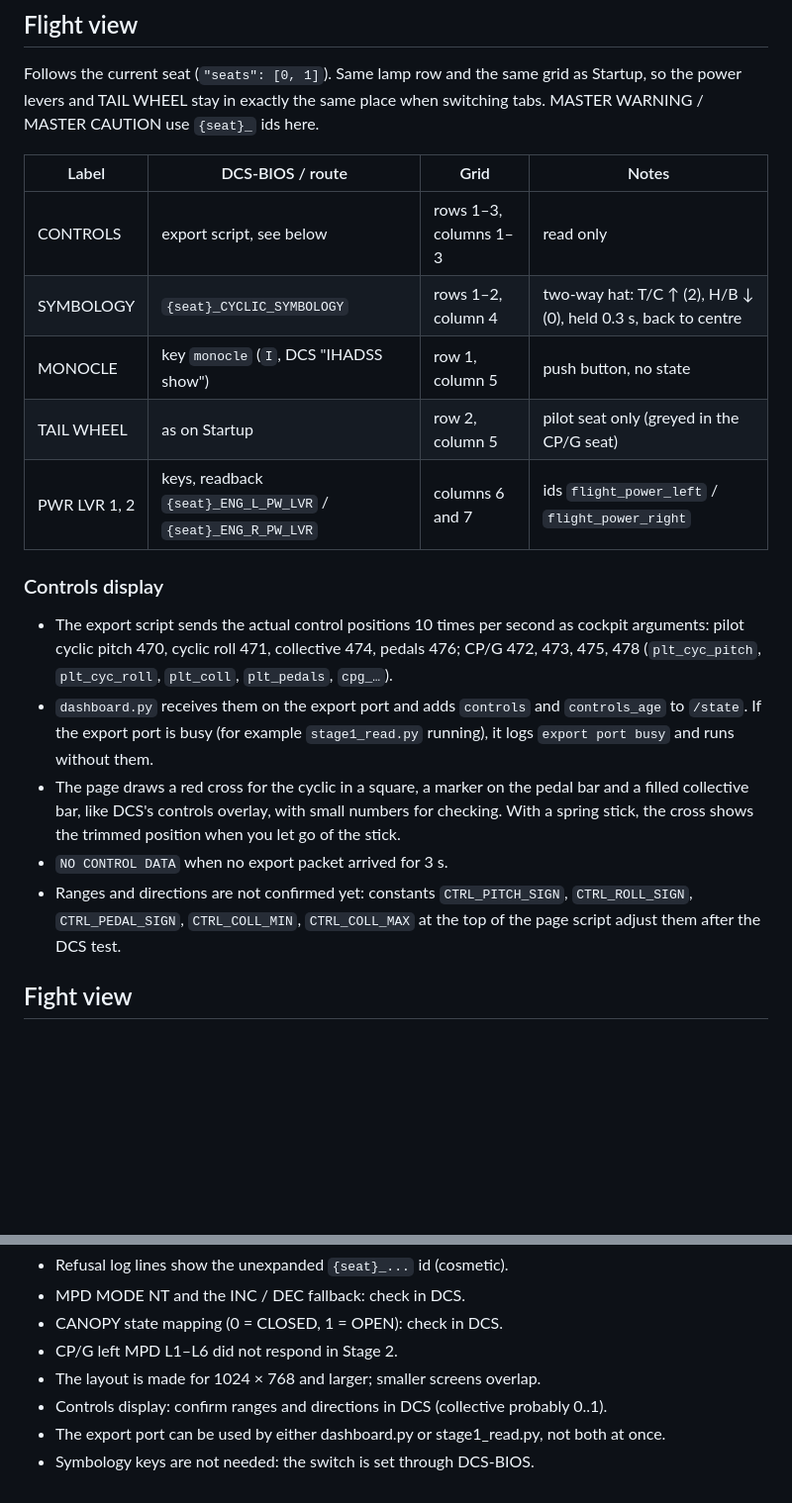
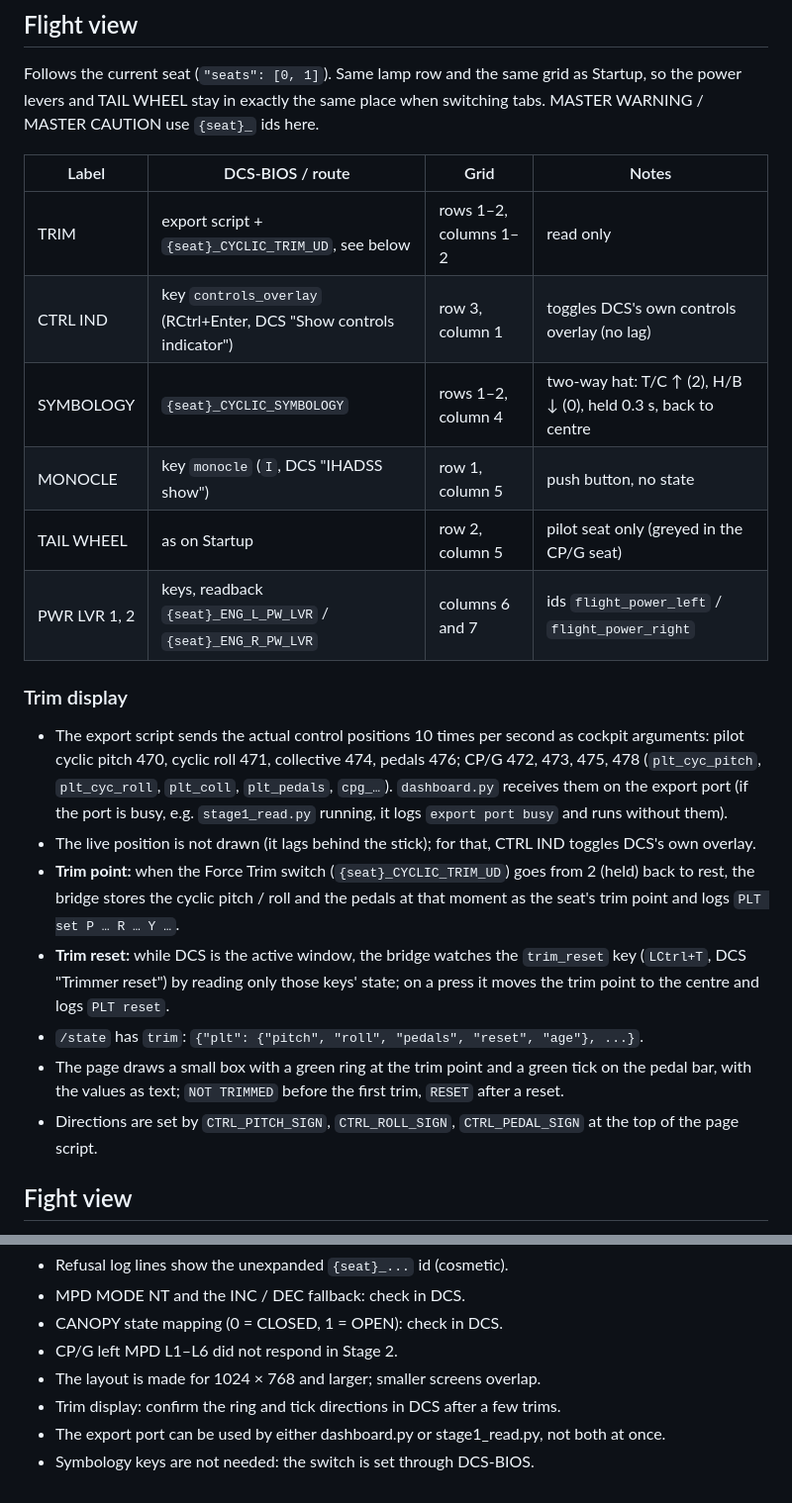
Before and after one commit to AlexanderHultsch/DCS-Dashboard, a Markdown page: docs/STAGE3.md, 2 parts joined by grey strips. Shown at 99% size. GitHub-like rendering; blank space fills up the shorter version.

Commit message:
Docs: trim display and CTRL IND
Co-Authored-By: Claude Opus 5.5 <noreply@anthropic.com>

```diff
--- a/docs/STAGE3.md
+++ b/docs/STAGE3.md
@@ -82,19 +82,22 @@ Follows the current seat (`"seats": [0, 1]`). Same lamp row and the same grid as
 
 | Label | DCS-BIOS / route | Grid | Notes |
 | --- | --- | --- | --- |
-| CONTROLS | export script, see below | rows 1–3, columns 1–3 | read only |
+| TRIM | export script + `{seat}_CYCLIC_TRIM_UD`, see below | rows 1–2, columns 1–2 | read only |
+| CTRL IND | key `controls_overlay` (RCtrl+Enter, DCS "Show controls indicator") | row 3, column 1 | toggles DCS's own controls overlay (no lag) |
 | SYMBOLOGY | `{seat}_CYCLIC_SYMBOLOGY` | rows 1–2, column 4 | two-way hat: T/C ↑ (2), H/B ↓ (0), held 0.3 s, back to centre |
 | MONOCLE | key `monocle` (`I`, DCS "IHADSS show") | row 1, column 5 | push button, no state |
 | TAIL WHEEL | as on Startup | row 2, column 5 | pilot seat only (greyed in the CP/G seat) |
 | PWR LVR 1, 2 | keys, readback `{seat}_ENG_L_PW_LVR` / `{seat}_ENG_R_PW_LVR` | columns 6 and 7 | ids `flight_power_left` / `flight_power_right` |
 
-### Controls display
+### Trim display
 
-- The export script sends the actual control positions 10 times per second as cockpit arguments: pilot cyclic pitch 470, cyclic roll 471, collective 474, pedals 476; CP/G 472, 473, 475, 478 (`plt_cyc_pitch`, `plt_cyc_roll`, `plt_coll`, `plt_pedals`, `cpg_…`).
-- `dashboard.py` receives them on the export port and adds `controls` and `controls_age` to `/state`. If the export port is busy (for example `stage1_read.py` running), it logs `export port busy` and runs without them.
-- The page draws a red cross for the cyclic in a square, a marker on the pedal bar and a filled collective bar, like DCS's controls overlay, with small numbers for checking. With a spring stick, the cross shows the trimmed position when you let go of the stick.
-- `NO CONTROL DATA` when no export packet arrived for 3 s.
-- Ranges and directions are not confirmed yet: constants `CTRL_PITCH_SIGN`, `CTRL_ROLL_SIGN`, `CTRL_PEDAL_SIGN`, `CTRL_COLL_MIN`, `CTRL_COLL_MAX` at the top of the page script adjust them after the DCS test.
+- The export script sends the actual control positions 10 times per second as cockpit arguments: pilot cyclic pitch 470, cyclic roll 471, collective 474, pedals 476; CP/G 472, 473, 475, 478 (`plt_cyc_pitch`, `plt_cyc_roll`, `plt_coll`, `plt_pedals`, `cpg_…`). `dashboard.py` receives them on the export port (if the port is busy, e.g. `stage1_read.py` running, it logs `export port busy` and runs without them).
+- The live position is not drawn (it lags behind the stick); for that, CTRL IND toggles DCS's own overlay.
+- **Trim point:** when the Force Trim switch (`{seat}_CYCLIC_TRIM_UD`) goes from 2 (held) back to rest, the bridge stores the cyclic pitch / roll and the pedals at that moment as the seat's trim point and logs `PLT set P … R … Y …`.
+- **Trim reset:** while DCS is the active window, the bridge watches the `trim_reset` key (`LCtrl+T`, DCS "Trimmer reset") by reading only those keys' state; on a press it moves the trim point to the centre and logs `PLT reset`.
+- `/state` has `trim`: `{"plt": {"pitch", "roll", "pedals", "reset", "age"}, ...}`.
+- The page draws a small box with a green ring at the trim point and a green tick on the pedal bar, with the values as text; `NOT TRIMMED` before the first trim, `RESET` after a reset.
+- Directions are set by `CTRL_PITCH_SIGN`, `CTRL_ROLL_SIGN`, `CTRL_PEDAL_SIGN` at the top of the page script.
 
 ## Fight view
 
@@ -281,6 +284,6 @@ Each step is verified before the next one starts.
 - CANOPY state mapping (0 = CLOSED, 1 = OPEN): check in DCS.
 - CP/G left MPD L1–L6 did not respond in Stage 2.
 - The layout is made for 1024 × 768 and larger; smaller screens overlap.
-- Controls display: confirm ranges and directions in DCS (collective probably 0..1).
+- Trim display: confirm the ring and tick directions in DCS after a few trims.
 - The export port can be used by either dashboard.py or stage1_read.py, not both at once.
 - Symbology keys are not needed: the switch is set through DCS-BIOS.
```
